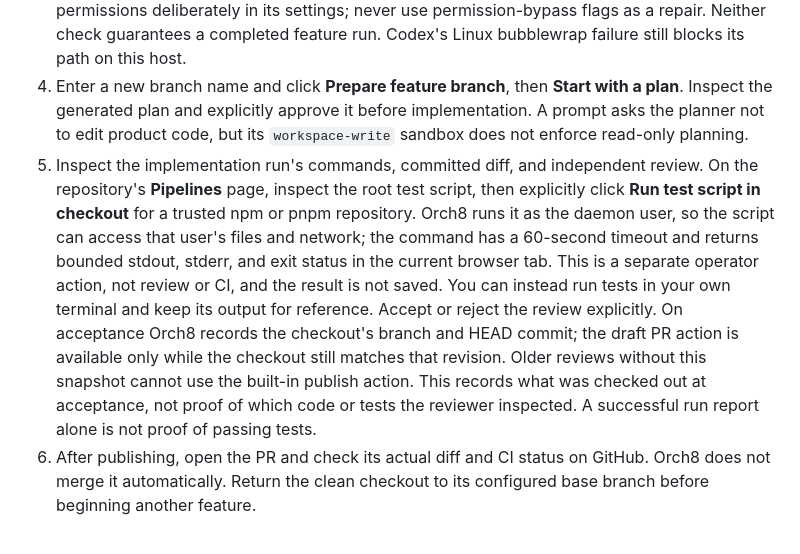
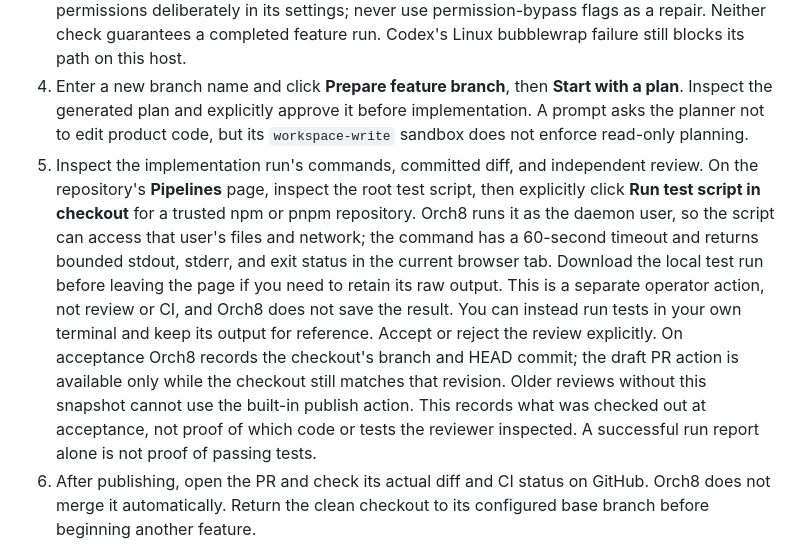
Before and after one commit to orch8/orch8, a Markdown page: README.md, the part around the change. Rendered like a GitHub page.

Commit message:
feat(v2): download actual local repository test results

```diff
--- a/README.md
+++ b/README.md
@@ -80,7 +80,7 @@ Then open the dashboard:
 2. Open **Pipelines** for that repository and find **Build a feature**. From the repository chooser, **Check Codex sandbox** first if using Codex: this runs a real Linux sandbox command in a disposable directory without a model invocation, changing the checkout, or charging the project. A pass does not prove Codex authentication or feature readiness. If using Claude Code, click **Check Claude before setup**: it makes a real, budget-accounted model and temporary-write probe in the selected checkout without creating agents or preparing a branch. A passed early probe does not approve the feature workflow; the selected agents still need their runtime check. If an existing checkout has no GitHub origin or saved repository URL, enter its GitHub HTTPS URL in **GitHub PR setup** and click **Connect GitHub origin**. This adds a local origin and saves the project URL without fetching or pushing; it never replaces an existing origin. Describe the change and optionally browse and select starting files. Choose separate planning, implementation, and review agents. If you have no eligible agents, use **Set up feature agents** and choose Codex or Claude Code. Codex agents use `workspace-write` with approval bypass disabled. Claude agents run in default permission mode with user, project, and local settings; headless execution cannot approve permissions interactively.
 3. Click **Check agent runtime**. Codex checks a real command in its configured Linux sandbox. Claude attempts a real Bash write into a disposable directory in the selected repository, then the daemon verifies the marker and removes the directory. A text-only answer cannot pass. If Claude's existing permission rules do not allow Bash, the check blocks. Configure Claude permissions deliberately in its settings; never use permission-bypass flags as a repair. Neither check guarantees a completed feature run. Codex's Linux bubblewrap failure still blocks its path on this host.
 4. Enter a new branch name and click **Prepare feature branch**, then **Start with a plan**. Inspect the generated plan and explicitly approve it before implementation. A prompt asks the planner not to edit product code, but its `workspace-write` sandbox does not enforce read-only planning.
-5. Inspect the implementation run's commands, committed diff, and independent review. On the repository's **Pipelines** page, inspect the root test script, then explicitly click **Run test script in checkout** for a trusted npm or pnpm repository. Orch8 runs it as the daemon user, so the script can access that user's files and network; the command has a 60-second timeout and returns bounded stdout, stderr, and exit status in the current browser tab. This is a separate operator action, not review or CI, and the result is not saved. You can instead run tests in your own terminal and keep its output for reference. Accept or reject the review explicitly. On acceptance Orch8 records the checkout's branch and HEAD commit; the draft PR action is available only while the checkout still matches that revision. Older reviews without this snapshot cannot use the built-in publish action. This records what was checked out at acceptance, not proof of which code or tests the reviewer inspected. A successful run report alone is not proof of passing tests.
+5. Inspect the implementation run's commands, committed diff, and independent review. On the repository's **Pipelines** page, inspect the root test script, then explicitly click **Run test script in checkout** for a trusted npm or pnpm repository. Orch8 runs it as the daemon user, so the script can access that user's files and network; the command has a 60-second timeout and returns bounded stdout, stderr, and exit status in the current browser tab. Download the local test run before leaving the page if you need to retain its raw output. This is a separate operator action, not review or CI, and Orch8 does not save the result. You can instead run tests in your own terminal and keep its output for reference. Accept or reject the review explicitly. On acceptance Orch8 records the checkout's branch and HEAD commit; the draft PR action is available only while the checkout still matches that revision. Older reviews without this snapshot cannot use the built-in publish action. This records what was checked out at acceptance, not proof of which code or tests the reviewer inspected. A successful run report alone is not proof of passing tests.
 6. After publishing, open the PR and check its actual diff and CI status on GitHub. Orch8 does not merge it automatically. Return the clean checkout to its configured base branch before beginning another feature.
 
 This is the intended path, not a claim that it has completed end to end on every host. This host's Codex `workspace-write` preflight failed with `Failed RTM_NEWADDR: Operation not permitted`. The alternative Claude adapter preflight was exercised against a real checkout and returned `auth_required` because its OAuth access token expired, despite `claude auth status` showing a logged-in account. Neither path produced a real plan, implementation, review, or PR here; the runtime gate must pass before starting. Re-authenticate Claude through its CLI or repair the scoped Linux Codex sandbox rather than bypassing either permission boundary.
```
Also changed, not shown: docs/pr-assets/local-test-download/live-result.png (added), 2 other files.
